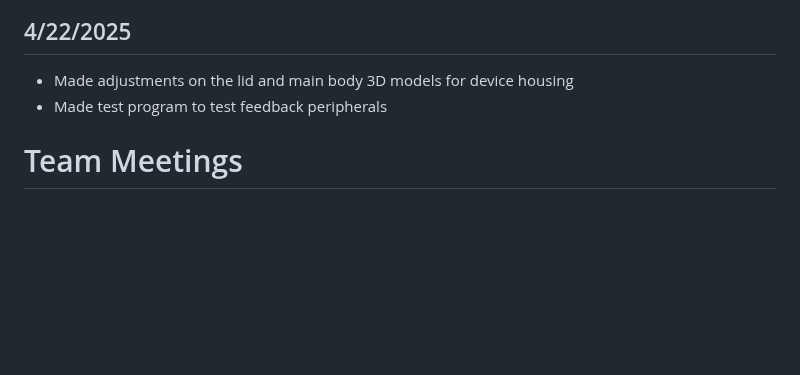
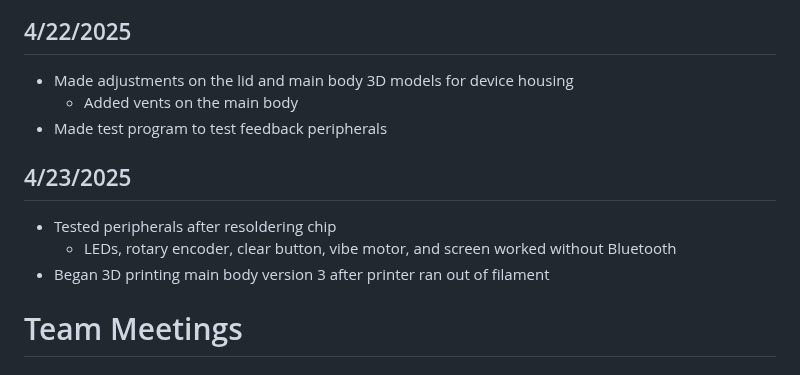
Before and after one commit to Kgo222/ClassroomClarity, a Markdown page: notebooks/jesse/README.md, the part around the change. GitHub-like rendering; blank space fills up the shorter version.

```diff
--- a/notebooks/jesse/README.md
+++ b/notebooks/jesse/README.md
@@ -51,7 +51,12 @@
 - Completed initial 3D model for device housing lid
 ## 4/22/2025
 - Made adjustments on the lid and main body 3D models for device housing
+  - Added vents on the main body
 - Made test program to test feedback peripherals
+## 4/23/2025
+- Tested peripherals after resoldering chip
+  - LEDs, rotary encoder, clear button, vibe motor, and screen worked without Bluetooth
+- Began 3D printing main body version 3 after printer ran out of filament
 # Team Meetings
 ## Team Meeting 2/12/2025
 - Worked on team contract and proposal
```
